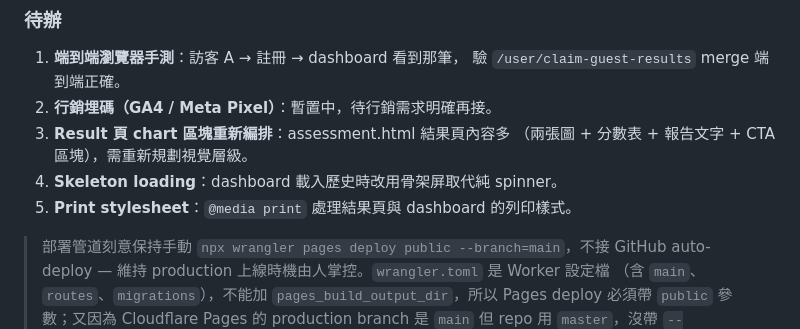
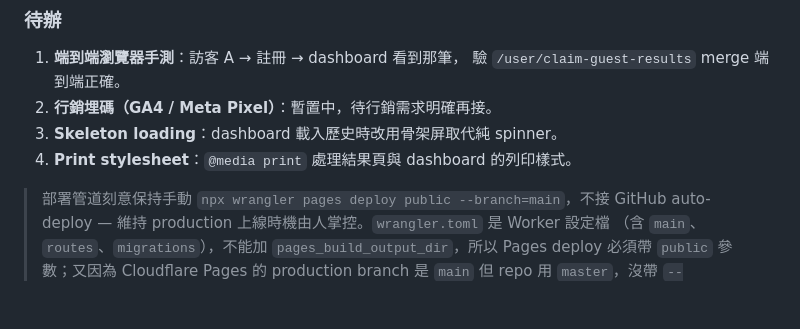
Before and after one commit to a30100a0072-bit/mental-modeling-assessment-v1, a Markdown page: docs/architecture.md, the part around the change. Rendered like a GitHub page; blank space fills up the shorter version.

Commit message:
docs: §9 #3 result chart 重排已完成，從待辦移除
Co-Authored-By: Claude Opus 4.7 <noreply@anthropic.com>

```diff
--- a/docs/architecture.md
+++ b/docs/architecture.md
@@ -136,10 +136,8 @@ KV 異常時 fail-open（避免外部依賴抖動把登入流程擋掉）。
 1. **端到端瀏覽器手測**：訪客 A → 註冊 → dashboard 看到那筆，
    驗 `/user/claim-guest-results` merge 端到端正確。
 2. **行銷埋碼（GA4 / Meta Pixel）**：暫置中，待行銷需求明確再接。
-3. **Result 頁 chart 區塊重新編排**：assessment.html 結果頁內容多
-   （兩張圖 + 分數表 + 報告文字 + CTA 區塊），需重新規劃視覺層級。
-4. **Skeleton loading**：dashboard 載入歷史時改用骨架屏取代純 spinner。
-5. **Print stylesheet**：`@media print` 處理結果頁與 dashboard 的列印樣式。
+3. **Skeleton loading**：dashboard 載入歷史時改用骨架屏取代純 spinner。
+4. **Print stylesheet**：`@media print` 處理結果頁與 dashboard 的列印樣式。
 
 > 部署管道刻意保持手動 `npx wrangler pages deploy public --branch=main`，不接 GitHub
 > auto-deploy — 維持 production 上線時機由人掌控。`wrangler.toml` 是 Worker 設定檔
```
